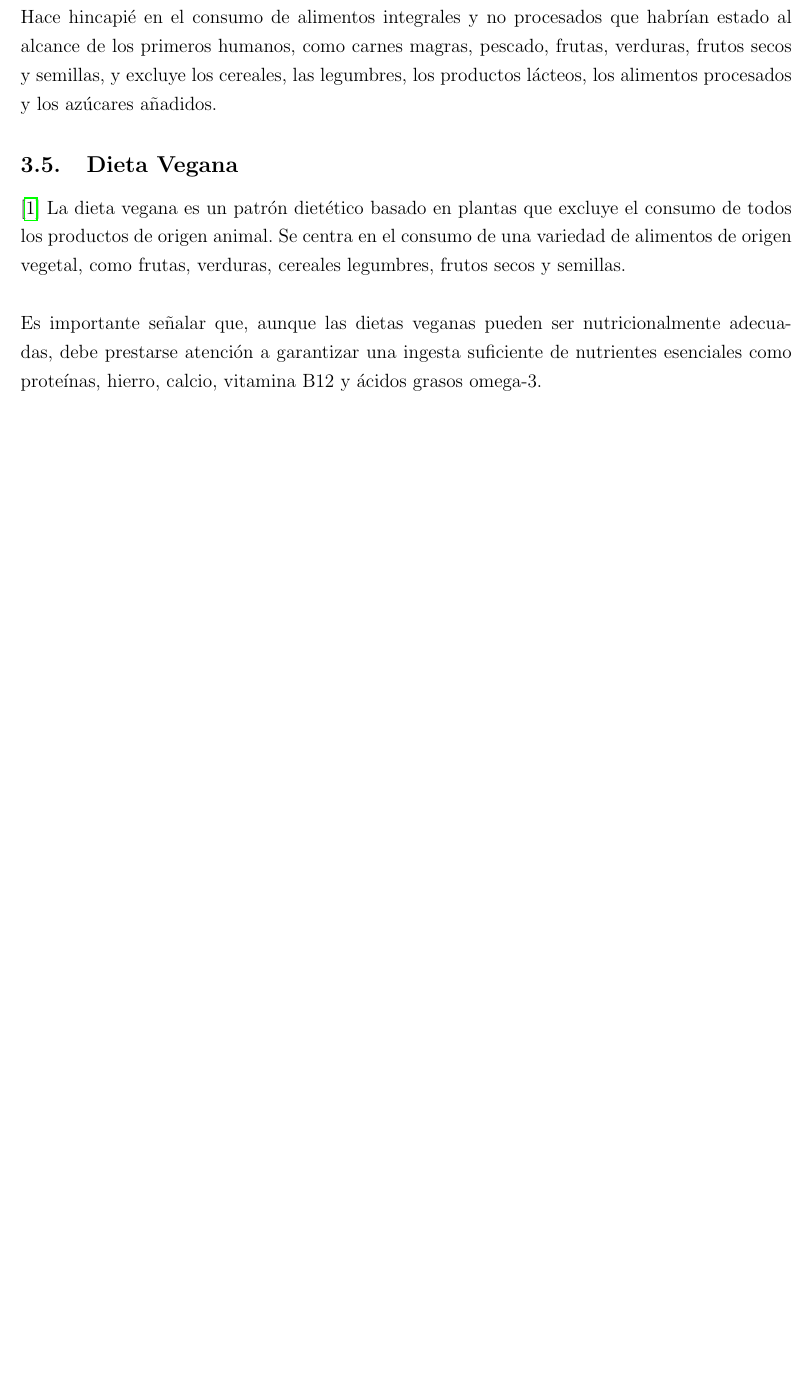
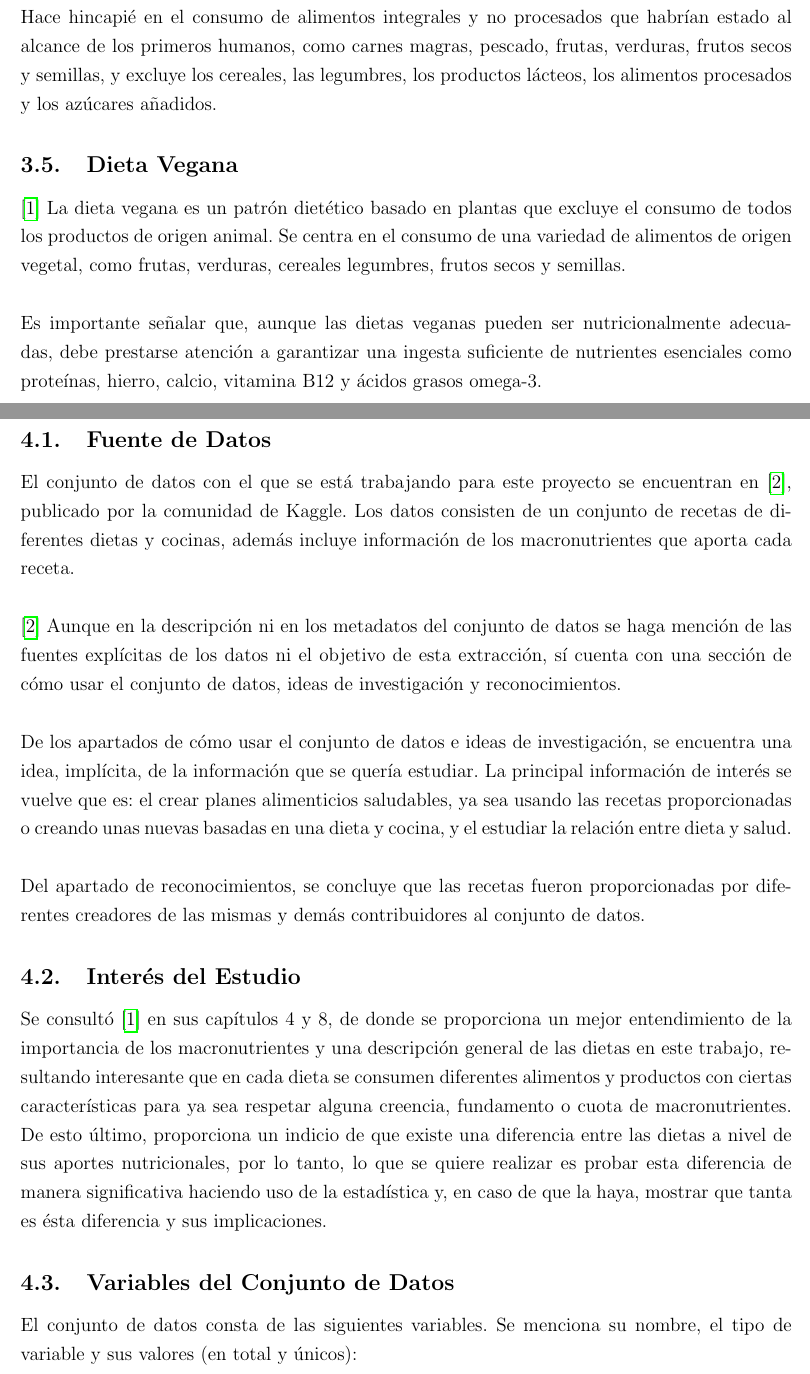
Before and after one commit to alexisuaguilaru/Analysis_Nutritional_Information, a LaTeX document (Documentation/AlexisAguilar_ReporteFinal.tex): part of page 5 of 9 before the commit and two parts of pages 5 and 6 of 11 after it, the two joined at a grey line, cut so that both start at the same text, the shorter picture padded with empty space. Compiled offline with pdfLaTeX.

Commit message:
ADD data presentation section into report

```diff
--- a/Documentation/AlexisAguilar_ReporteFinal.tex
+++ b/Documentation/AlexisAguilar_ReporteFinal.tex
@@ -204,3 +204,49 @@
 
     \newpage
 
+    \section{Presentación de los Datos}
+    {
+        \subsection{Fuente de Datos}
+        {
+            El conjunto de datos con el que se está trabajando para este proyecto
+            se encuentran en \cite{dataset_macronutrients}, publicado por la comunidad
+            de Kaggle. Los datos consisten de un conjunto de recetas de diferentes
+            dietas y cocinas, además incluye información de los macronutrientes que
+            aporta cada receta.\\
+
+            \cite{dataset_macronutrients} Aunque en la descripción ni en los metadatos del conjunto de datos se
+            haga mención de las fuentes explícitas de los datos ni el objetivo de
+            esta extracción, sí cuenta con una sección de cómo usar el conjunto de
+            datos, ideas de investigación y reconocimientos.\\
+
+            De los apartados de cómo usar el conjunto de datos e ideas de investigación,
+            se encuentra una idea, implícita, de la información que se quería estudiar.
+            La principal información de interés se vuelve que es: el crear planes
+            alimenticios saludables, ya sea usando las recetas proporcionadas o creando
+            unas nuevas basadas en una dieta y cocina, y el estudiar la relación entre
+            dieta y salud.\\
+
+            Del apartado de reconocimientos, se concluye que las recetas fueron
+            proporcionadas por diferentes creadores de las mismas y demás contribuidores
+            al conjunto de datos.
+        }
+
+        \subsection{Interés del Estudio}
+        {
+            Se consultó \cite{marvastipopular} en sus
+            capítulos 4 y 8, de donde se proporciona un mejor entendimiento de la
+            importancia de los macronutrientes y una descripción general de las
+            dietas en este trabajo, resultando interesante que en cada dieta se
+            consumen diferentes alimentos y productos con ciertas características
+            para ya sea respetar alguna creencia, fundamento o cuota de macronutrientes.
+            De esto último, proporciona un indicio de que existe una diferencia entre
+            las dietas a nivel de sus aportes nutricionales, por lo tanto, lo que se
+            quiere realizar es probar esta diferencia de manera significativa haciendo
+            uso de la estadística y, en caso de que la haya, mostrar que tanta es ésta
+            diferencia y sus implicaciones.
+        }
+
+        \subsection{Variables del Conjunto de Datos}
+        {
+            El conjunto de datos consta de las siguientes variables. Se menciona su
+            nombre, el tipo de variable y sus valores (en total y únicos):
```
Also changed, not shown: Documentation/AlexisAguilar_ReporteFinal.pdf, Documentation/AlexisAguilar_ReporteFinal.tex (58 more changed lines), 2 other files.
